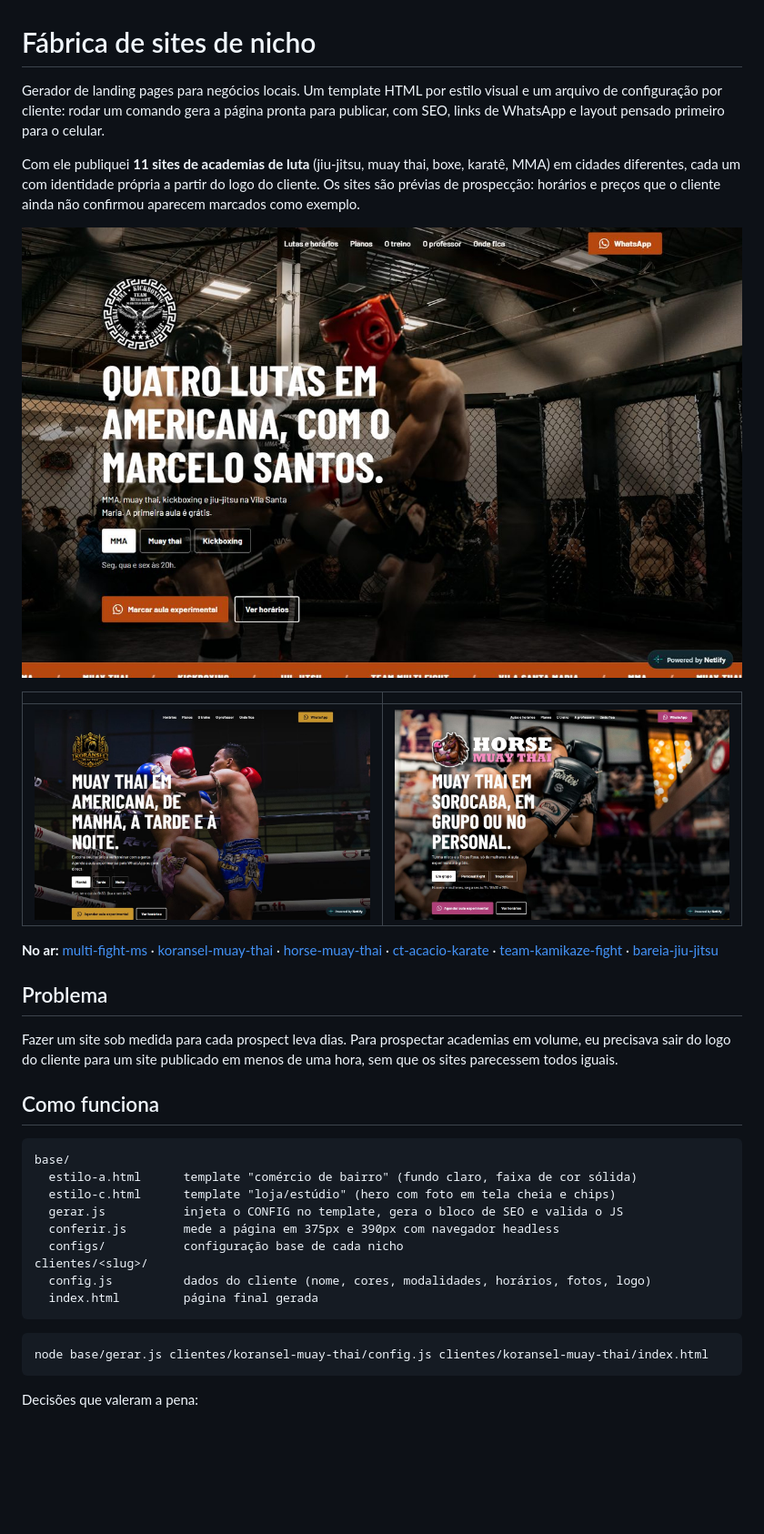
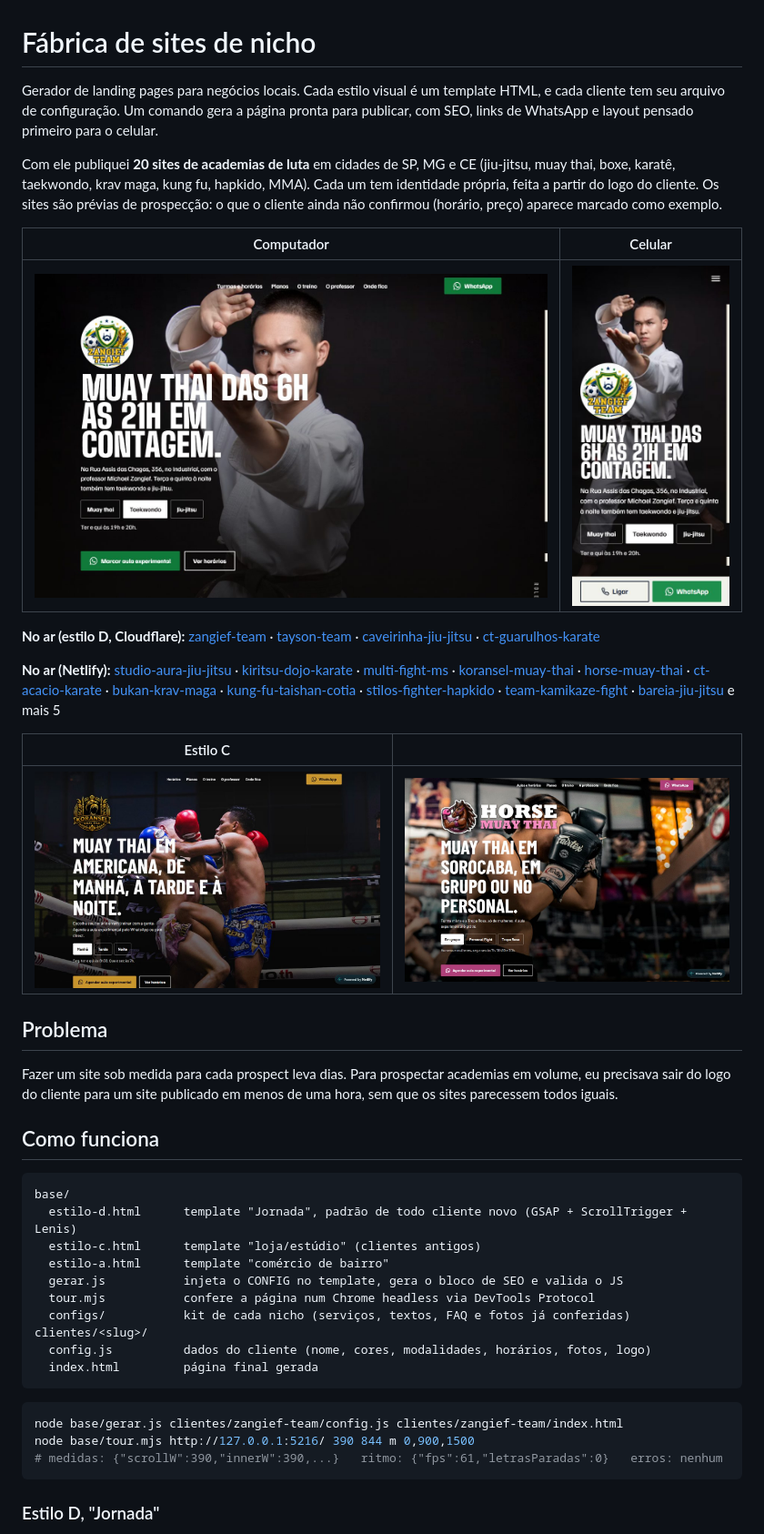
Before and after one commit to euudm/fabrica-nicho, a Markdown page: README.md, the part around one of its changes. Shown at 91% size. Rendered like a GitHub page; pictures changed too: docs/zangief-team-celular.jpg (added), docs/zangief-team.jpg (added); blank space fills up the shorter version.

Commit message:
README: 20 sites no ar, estilo D, conferência com tour.mjs e deploy no Cloudflare
Os números e a estrutura estavam parados em 11 sites e no estilo C.
Adiciona prints do estilo D (computador e celular) e links de todos os sites no ar.

Co-Authored-By: Claude Opus 5.5 <noreply@anthropic.com>

````diff
--- a/README.md
+++ b/README.md
@@ -1,16 +1,20 @@
 # Fábrica de sites de nicho
 
-Gerador de landing pages para negócios locais. Um template HTML por estilo visual e um arquivo de configuração por cliente: rodar um comando gera a página pronta para publicar, com SEO, links de WhatsApp e layout pensado primeiro para o celular.
+Gerador de landing pages para negócios locais. Cada estilo visual é um template HTML, e cada cliente tem seu arquivo de configuração. Um comando gera a página pronta para publicar, com SEO, links de WhatsApp e layout pensado primeiro para o celular.
 
-Com ele publiquei **11 sites de academias de luta** (jiu-jitsu, muay thai, boxe, karatê, MMA) em cidades diferentes, cada um com identidade própria a partir do logo do cliente. Os sites são prévias de prospecção: horários e preços que o cliente ainda não confirmou aparecem marcados como exemplo.
+Com ele publiquei **20 sites de academias de luta** em cidades de SP, MG e CE (jiu-jitsu, muay thai, boxe, karatê, taekwondo, krav maga, kung fu, hapkido, MMA). Cada um tem identidade própria, feita a partir do logo do cliente. Os sites são prévias de prospecção: o que o cliente ainda não confirmou (horário, preço) aparece marcado como exemplo.
 
-![Team Multi Fight MS](docs/multi-fight-ms.jpg)
+| Computador | Celular |
+|---|---|
+| ![Zangief Team, estilo D no computador](docs/zangief-team.jpg) | ![Zangief Team, estilo D no celular](docs/zangief-team-celular.jpg) |
 
-| | |
+**No ar (estilo D, Cloudflare):** [zangief-team](https://zangief-team.tayson-team.workers.dev) · [tayson-team](https://tayson-team.tayson-team.workers.dev) · [caveirinha-jiu-jitsu](https://caveirinha-jiu-jitsu.tayson-team.workers.dev) · [ct-guarulhos-karate](https://ct-guarulhos-karate.tayson-team.workers.dev)
+
+**No ar (Netlify):** [studio-aura-jiu-jitsu](https://studio-aura-jiu-jitsu.netlify.app) · [kiritsu-dojo-karate](https://kiritsu-dojo-karate.netlify.app) · [multi-fight-ms](https://multi-fight-ms.netlify.app) · [koransel-muay-thai](https://koransel-muay-thai.netlify.app) · [horse-muay-thai](https://horse-muay-thai.netlify.app) · [ct-acacio-karate](https://ct-acacio-karate.netlify.app) · [bukan-krav-maga](https://bukan-krav-maga.netlify.app) · [kung-fu-taishan-cotia](https://kung-fu-taishan-cotia.netlify.app) · [stilos-fighter-hapkido](https://stilos-fighter-hapkido.netlify.app) · [team-kamikaze-fight](https://team-kamikaze-fight.netlify.app) · [bareia-jiu-jitsu](https://bareia-jiu-jitsu.netlify.app) e mais 5
+
+| Estilo C | |
 |---|---|
 | ![Koransel Muay Thai](docs/koransel-muay-thai.jpg) | ![Horse Muay Thai](docs/horse-muay-thai.jpg) |
-
-**No ar:** [multi-fight-ms](https://multi-fight-ms.netlify.app) · [koransel-muay-thai](https://koransel-muay-thai.netlify.app) · [horse-muay-thai](https://horse-muay-thai.netlify.app) · [ct-acacio-karate](https://ct-acacio-karate.netlify.app) · [team-kamikaze-fight](https://team-kamikaze-fight.netlify.app) · [bareia-jiu-jitsu](https://bareia-jiu-jitsu.netlify.app)
 
 ## Problema
 
@@ -20,19 +24,22 @@ Fazer um site sob medida para cada prospect leva dias. Para prospectar academias
 
 ```
 base/
-  estilo-a.html      template "comércio de bairro" (fundo claro, faixa de cor sólida)
-  estilo-c.html      template "loja/estúdio" (hero com foto em tela cheia e chips)
+  estilo-d.html      template "Jornada", padrão de todo cliente novo (GSAP + ScrollTrigger + Lenis)
+  estilo-c.html      template "loja/estúdio" (clientes antigos)
+  estilo-a.html      template "comércio de bairro"
   gerar.js           injeta o CONFIG no template, gera o bloco de SEO e valida o JS
-  conferir.js        mede a página em 375px e 390px com navegador headless
-  configs/           configuração base de cada nicho
+  tour.mjs           confere a página num Chrome headless via DevTools Protocol
+  configs/           kit de cada nicho (serviços, textos, FAQ e fotos já conferidas)
 clientes/<slug>/
   config.js          dados do cliente (nome, cores, modalidades, horários, fotos, logo)
   index.html         página final gerada
 ```
 
 ```bash
-node base/gerar.js clientes/koransel-muay-thai/config.js clientes/koransel-muay-thai/index.html
+node base/gerar.js clientes/zangief-team/config.js clientes/zangief-team/index.html
+node base/tour.mjs http://127.0.0.1:5216/ 390 844 m 0,900,1500
+# medidas: {"scrollW":390,"innerW":390,...}   ritmo: {"fps":61,"letrasParadas":0}   erros: nenhum
 ```
 
-Decisões que valeram a pena:
+### Estilo D, "Jornada"
 
````
Also changed, not shown: other parts of README.md (+15 -4 lines).
